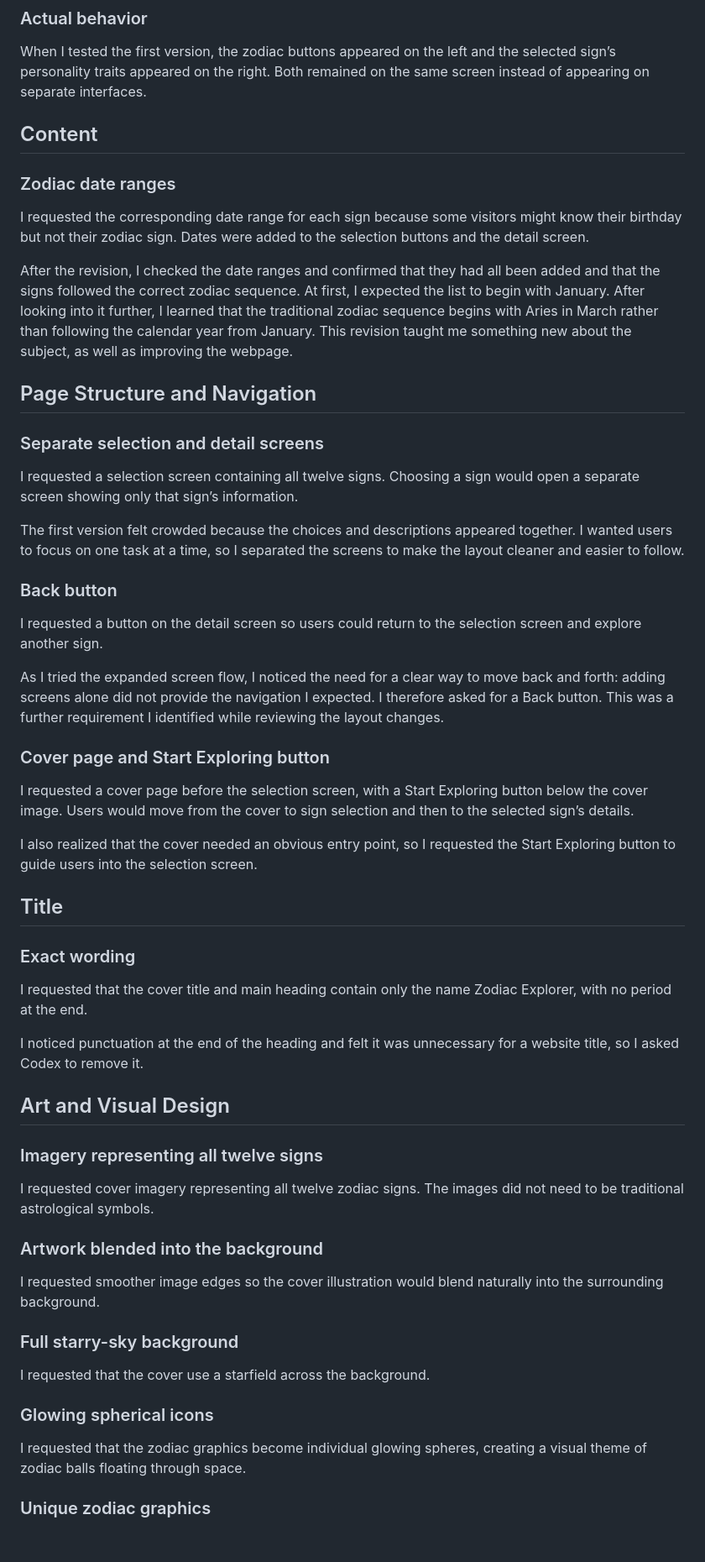
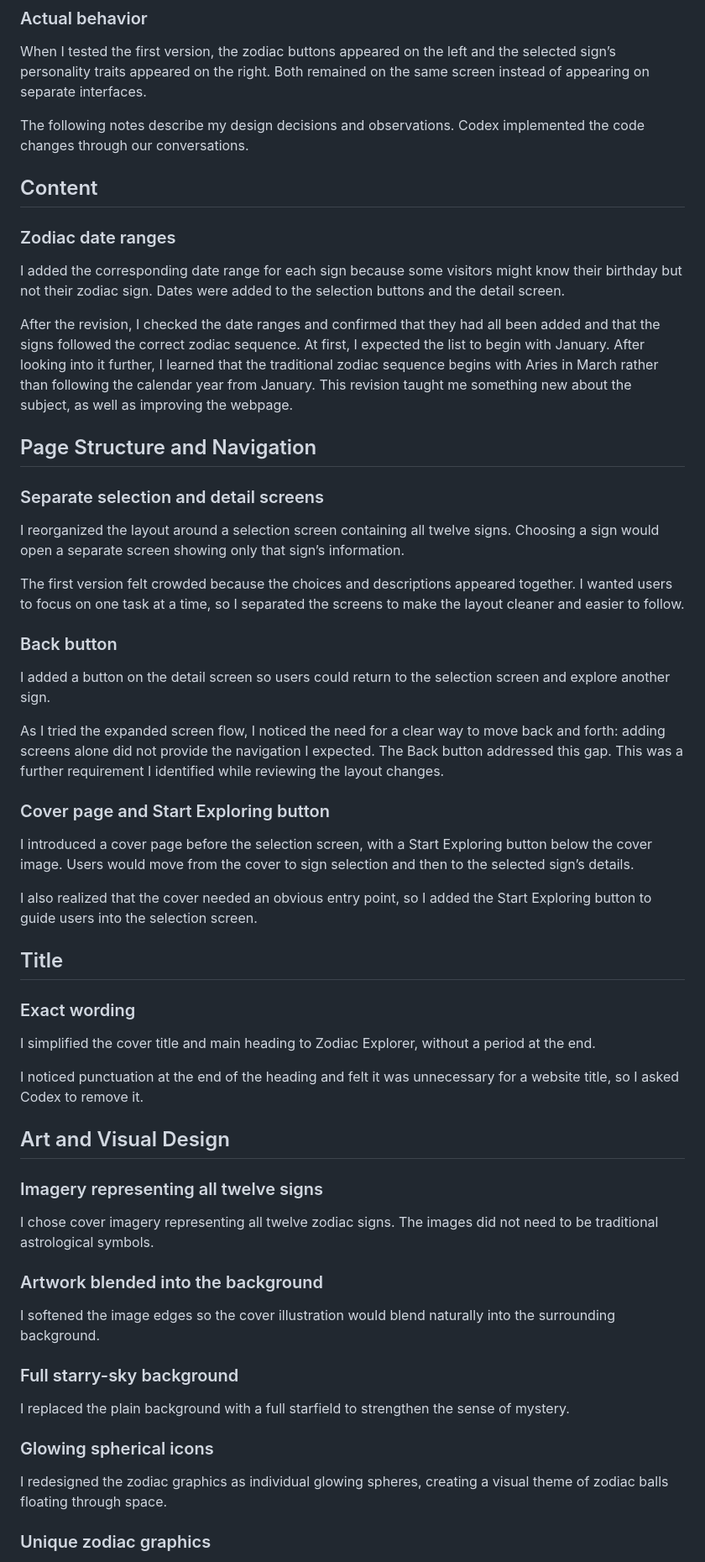
Before and after one commit to JenniferYang111/Zodiac-Explorer-, a Markdown page: test.md, the part around one of its changes. Shown at 84% size. GitHub-like rendering; blank space fills up the shorter version.

Commit message:
Vary testing narrative and emphasize design decisions

```diff
--- a/test.md
+++ b/test.md
@@ -16,11 +16,13 @@ I expected twelve zodiac-sign buttons arranged in two rows, with six buttons per
 
 When I tested the first version, the zodiac buttons appeared on the left and the selected sign’s personality traits appeared on the right. Both remained on the same screen instead of appearing on separate interfaces.
 
+The following notes describe my design decisions and observations. Codex implemented the code changes through our conversations.
+
 ## Content
 
 ### Zodiac date ranges
 
-I requested the corresponding date range for each sign because some visitors might know their birthday but not their zodiac sign. Dates were added to the selection buttons and the detail screen.
+I added the corresponding date range for each sign because some visitors might know their birthday but not their zodiac sign. Dates were added to the selection buttons and the detail screen.
 
 After the revision, I checked the date ranges and confirmed that they had all been added and that the signs followed the correct zodiac sequence. At first, I expected the list to begin with January. After looking into it further, I learned that the traditional zodiac sequence begins with Aries in March rather than following the calendar year from January. This revision taught me something new about the subject, as well as improving the webpage.
 
@@ -28,27 +30,27 @@ After the revision, I checked the date ranges and confirmed that they had all be
 
 ### Separate selection and detail screens
 
-I requested a selection screen containing all twelve signs. Choosing a sign would open a separate screen showing only that sign’s information.
+I reorganized the layout around a selection screen containing all twelve signs. Choosing a sign would open a separate screen showing only that sign’s information.
 
 The first version felt crowded because the choices and descriptions appeared together. I wanted users to focus on one task at a time, so I separated the screens to make the layout cleaner and easier to follow.
 
 ### Back button
 
-I requested a button on the detail screen so users could return to the selection screen and explore another sign.
+I added a button on the detail screen so users could return to the selection screen and explore another sign.
 
-As I tried the expanded screen flow, I noticed the need for a clear way to move back and forth: adding screens alone did not provide the navigation I expected. I therefore asked for a Back button. This was a further requirement I identified while reviewing the layout changes.
+As I tried the expanded screen flow, I noticed the need for a clear way to move back and forth: adding screens alone did not provide the navigation I expected. The Back button addressed this gap. This was a further requirement I identified while reviewing the layout changes.
 
 ### Cover page and Start Exploring button
 
-I requested a cover page before the selection screen, with a Start Exploring button below the cover image. Users would move from the cover to sign selection and then to the selected sign’s details.
+I introduced a cover page before the selection screen, with a Start Exploring button below the cover image. Users would move from the cover to sign selection and then to the selected sign’s details.
 
-I also realized that the cover needed an obvious entry point, so I requested the Start Exploring button to guide users into the selection screen.
+I also realized that the cover needed an obvious entry point, so I added the Start Exploring button to guide users into the selection screen.
 
 ## Title
 
 ### Exact wording
 
-I requested that the cover title and main heading contain only the name Zodiac Explorer, with no period at the end.
+I simplified the cover title and main heading to Zodiac Explorer, without a period at the end.
 
 I noticed punctuation at the end of the heading and felt it was unnecessary for a website title, so I asked Codex to remove it.
 
@@ -56,19 +58,19 @@ I noticed punctuation at the end of the heading and felt it was unnecessary for
 
 ### Imagery representing all twelve signs
 
-I requested cover imagery representing all twelve zodiac signs. The images did not need to be traditional astrological symbols.
+I chose cover imagery representing all twelve zodiac signs. The images did not need to be traditional astrological symbols.
 
 ### Artwork blended into the background
 
-I requested smoother image edges so the cover illustration would blend naturally into the surrounding background.
+I softened the image edges so the cover illustration would blend naturally into the surrounding background.
 
 ### Full starry-sky background
 
-I requested that the cover use a starfield across the background.
+I replaced the plain background with a full starfield to strengthen the sense of mystery.
 
 ### Glowing spherical icons
 
-I requested that the zodiac graphics become individual glowing spheres, creating a visual theme of zodiac balls floating through space.
+I redesigned the zodiac graphics as individual glowing spheres, creating a visual theme of zodiac balls floating through space.
 
 ### Unique zodiac graphics
 
```
Also changed, not shown: other parts of test.md (+9 -9 lines).
